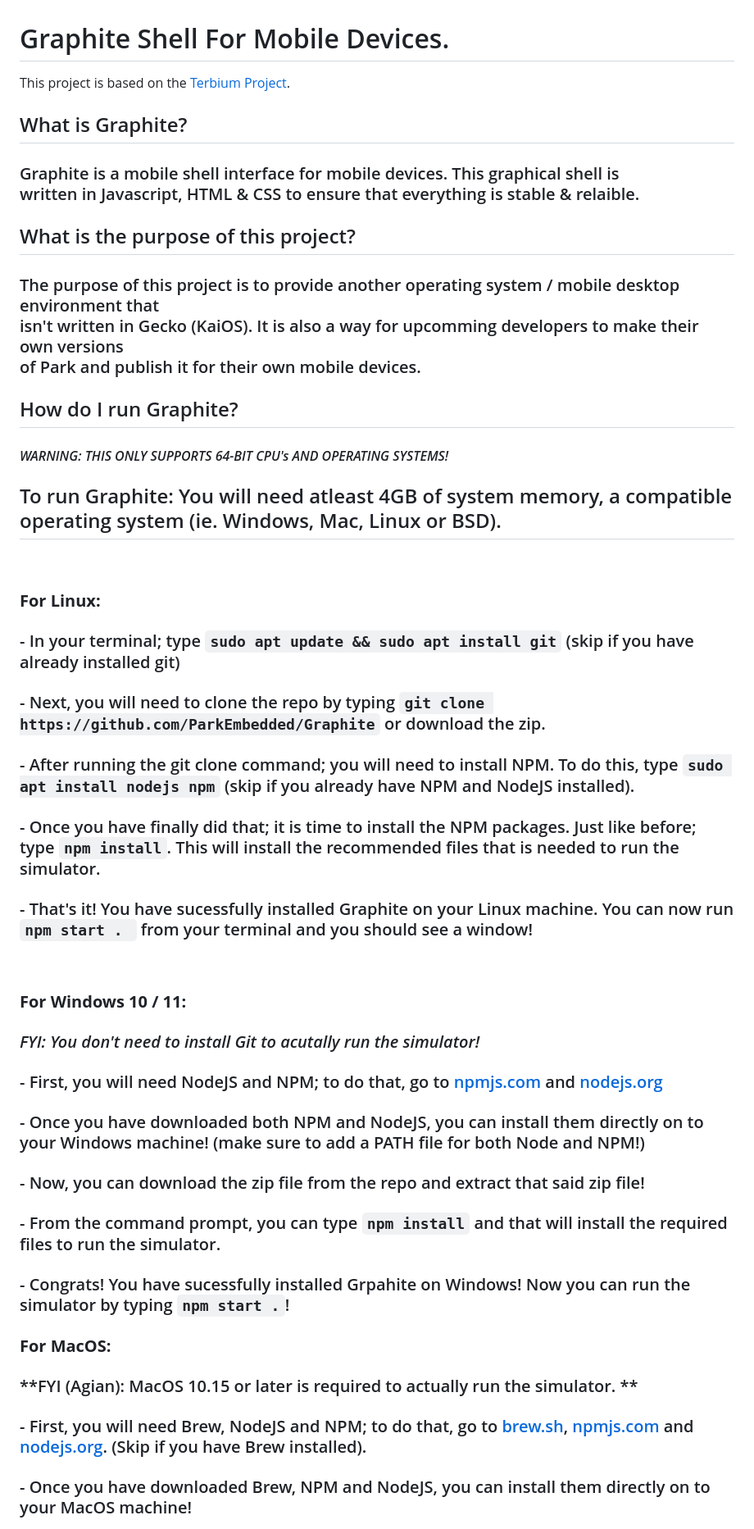
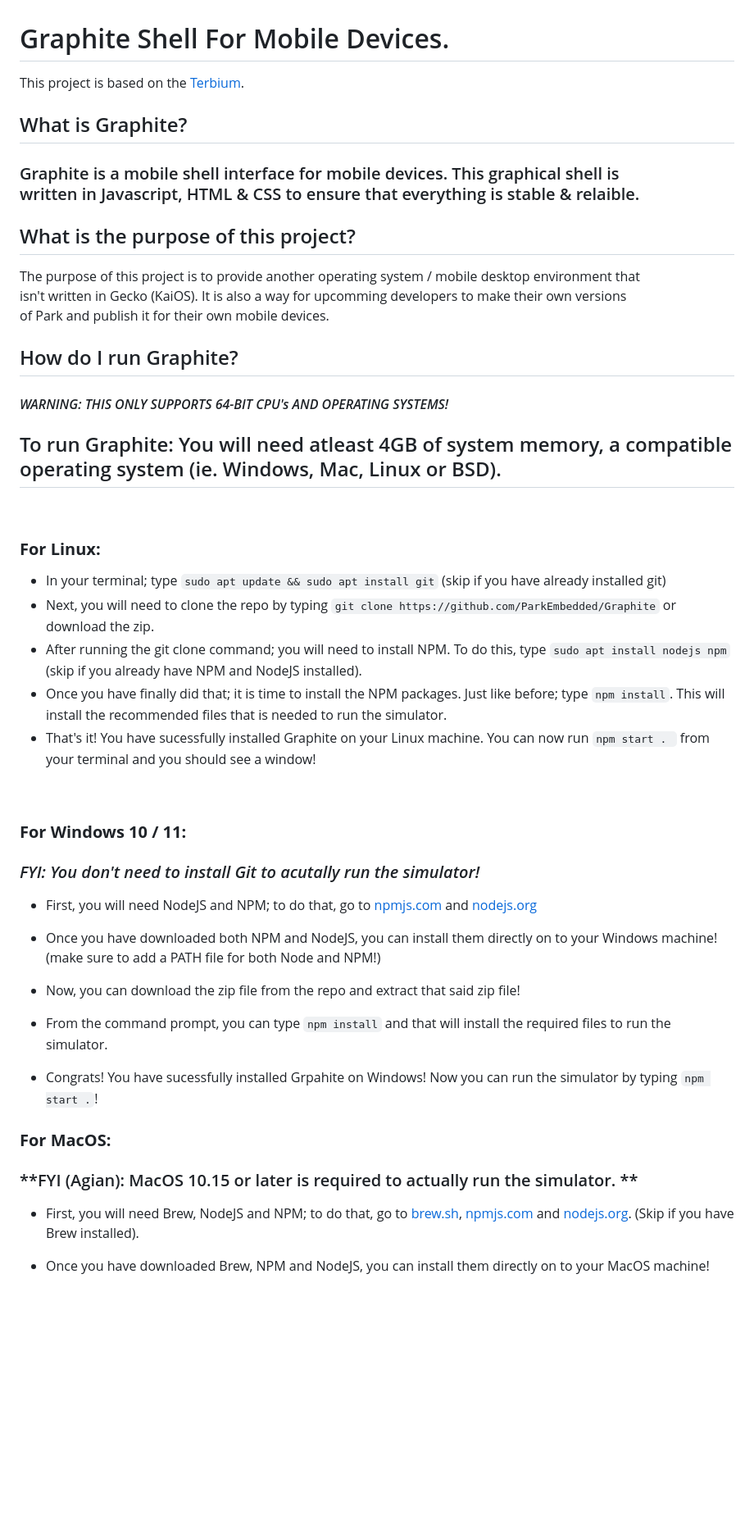
Before and after one commit to ParkEmbedded/Graphite, a Markdown page: README.md, the part around the change printed below. Shown: that part at 82% size. Drawn GitHub-style; blank space fills up the shorter version.

````diff
--- a/README.md
+++ b/README.md
@@ -1,10 +1,10 @@
 # Graphite Shell For Mobile Devices.
-This project is based on the [Terbium Project](https://github.com/TerbiumOS/webOS).
+This project is based on the [Terbium](https://github.com/TerbiumOS/webOS).
 ## What is Graphite?
 ### Graphite is a mobile shell interface for mobile devices. This graphical shell is <br> written in Javascript, HTML & CSS to ensure that everything is stable & relaible.
 
 ## What is the purpose of this project?
-### The purpose of this project is to provide another operating system / mobile desktop environment that <br> isn't written in Gecko (KaiOS). It is also a way for upcomming developers to make their own versions <br> of Park and publish it for their own mobile devices.
+The purpose of this project is to provide another operating system / mobile desktop environment that <br> isn't written in Gecko (KaiOS). It is also a way for upcomming developers to make their own versions <br> of Park and publish it for their own mobile devices.
 
 ## How do I run Graphite?
 #### *WARNING: THIS ONLY SUPPORTS 64-BIT CPU's AND OPERATING SYSTEMS!*
@@ -15,28 +15,28 @@ This project is based on the [Terbium Project](https://github.com/TerbiumOS/webO
 
 ### **For Linux:**
 
-### - In your terminal; type ```sudo apt update && sudo apt install git``` (skip if you have already installed git)
-### - Next, you will need to clone the repo by typing ```git clone https://github.com/ParkEmbedded/Graphite``` or download the zip.
-### - After running the git clone command; you will need to install NPM. To do this, type ```sudo apt install nodejs npm``` (skip if you already have NPM and NodeJS installed).
-### - Once you have finally did that; it is time to install the NPM packages. Just like before; type ```npm install```. This will install the recommended files that is needed to run the simulator.
-### - That's it! You have sucessfully installed Graphite on your Linux machine. You can now run ```npm start . ``` from your terminal and you should see a window!
+ - In your terminal; type ```sudo apt update && sudo apt install git``` (skip if you have already installed git)
+ - Next, you will need to clone the repo by typing ```git clone https://github.com/ParkEmbedded/Graphite``` or download the zip.
+ - After running the git clone command; you will need to install NPM. To do this, type ```sudo apt install nodejs npm``` (skip if you already have NPM and NodeJS installed).
+ - Once you have finally did that; it is time to install the NPM packages. Just like before; type ```npm install```. This will install the recommended files that is needed to run the simulator.
+ - That's it! You have sucessfully installed Graphite on your Linux machine. You can now run ```npm start . ``` from your terminal and you should see a window!
 
 <br>
 
 ### **For Windows 10 / 11:**
 ### *FYI: You don't need to install Git to acutally run the simulator!*
 
-### - First, you will need NodeJS and NPM; to do that, go to [npmjs.com]((https://npmjs.org)) and [nodejs.org](https://nodejs.org)
-### - Once you have downloaded both NPM and NodeJS, you can install them directly on to your Windows machine! (make sure to add a PATH file for both Node and NPM!)
+ - First, you will need NodeJS and NPM; to do that, go to [npmjs.com]((https://npmjs.org)) and [nodejs.org](https://nodejs.org)
+ - Once you have downloaded both NPM and NodeJS, you can install them directly on to your Windows machine! (make sure to add a PATH file for both Node and NPM!)
 
-### - Now, you can download the zip file from the repo and extract that said zip file!
-### - From the command prompt, you can type ```npm install``` and that will install the required files to run the simulator.
-### - Congrats! You have sucessfully installed Grpahite on Windows! Now you can run the simulator by typing ```npm start .```!
+ - Now, you can download the zip file from the repo and extract that said zip file!
+ - From the command prompt, you can type ```npm install``` and that will install the required files to run the simulator.
+ - Congrats! You have sucessfully installed Grpahite on Windows! Now you can run the simulator by typing ```npm start .```!
 
 
 ### **For MacOS:**
 ### **FYI (Agian): MacOS 10.15 or later is required to actually run the simulator. **
 
-### - First, you will need Brew, NodeJS and NPM; to do that, go to [brew.sh](https://brew.sh), [npmjs.com](https://npmjs.org) and [nodejs.org](https://nodejs.org). (Skip if you have Brew installed).
-### - Once you have downloaded Brew, NPM and NodeJS, you can install them directly on to your MacOS machine!
+ - First, you will need Brew, NodeJS and NPM; to do that, go to [brew.sh](https://brew.sh), [npmjs.com](https://npmjs.org) and [nodejs.org](https://nodejs.org). (Skip if you have Brew installed).
+ - Once you have downloaded Brew, NPM and NodeJS, you can install them directly on to your MacOS machine!
 
````
Also changed, not shown: other parts of README.md (+5 -5 lines).
